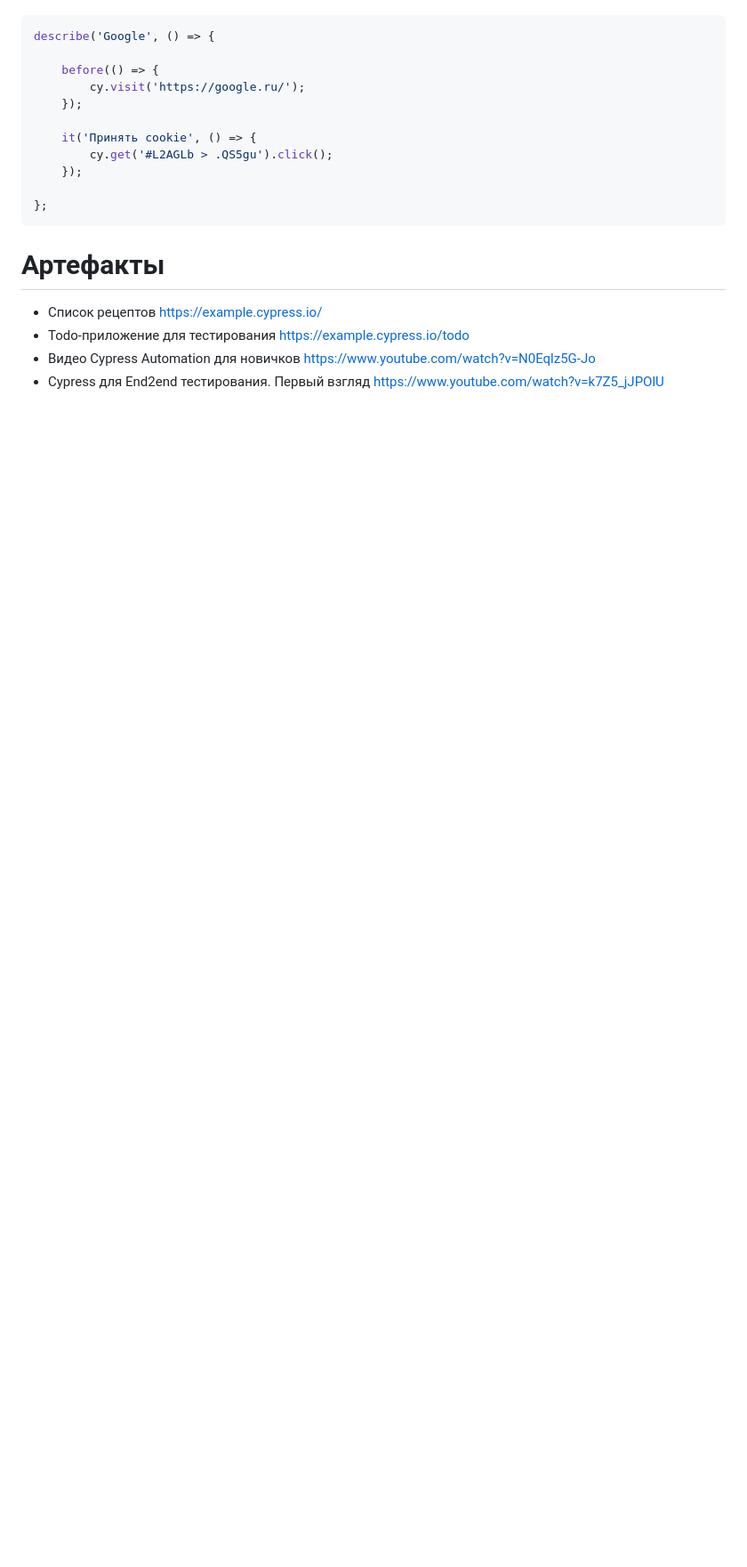
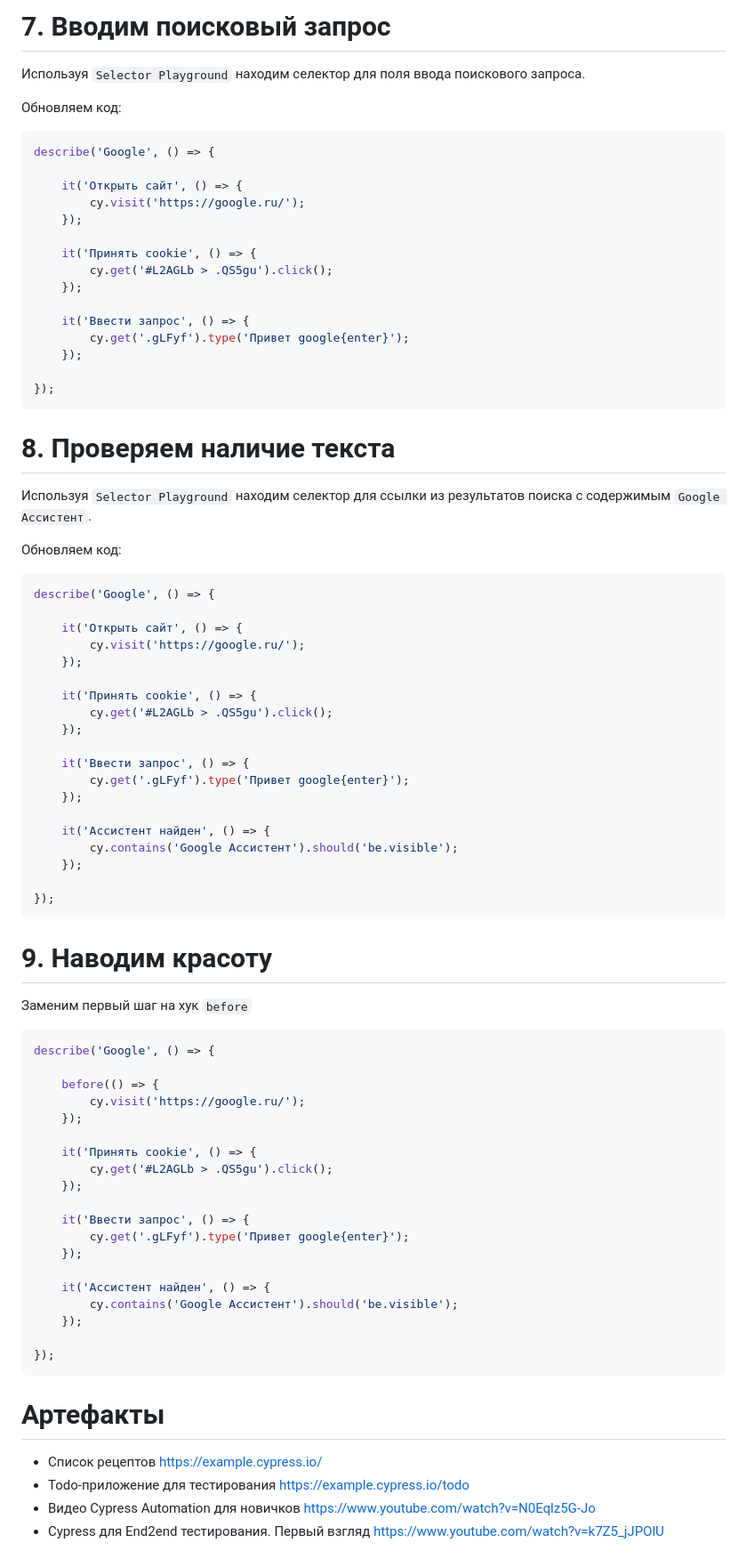
Before and after one commit to open-tutorials/cypress, a Markdown page: README.md, the part around the change printed below. Shown: that part at 89% size. Drawn GitHub-style; blank space fills up the shorter version.

````diff
--- a/README.md
+++ b/README.md
@@ -83,3 +120,56 @@ describe('Google', () => {
+# 7. Вводим поисковый запрос
+
+Используя `Selector Playground` находим селектор для поля ввода поискового запроса.
+
+Обновляем код:
+```javascript
+describe('Google', () => {
+
+    it('Открыть сайт', () => {
+        cy.visit('https://google.ru/');
+    });
+
+    it('Принять cookie', () => {
+        cy.get('#L2AGLb > .QS5gu').click();
+    });
+
+    it('Ввести запрос', () => {
+        cy.get('.gLFyf').type('Привет google{enter}');
+    });
+
+});
+```
+
+# 8. Проверяем наличие текста
+
+Используя `Selector Playground` находим селектор для ссылки из результатов поиска с содержимым `Google Ассистент`.
+
+Обновляем код:
+```javascript
+describe('Google', () => {
+
+    it('Открыть сайт', () => {
+        cy.visit('https://google.ru/');
+    });
+
+    it('Принять cookie', () => {
+        cy.get('#L2AGLb > .QS5gu').click();
+    });
+
+    it('Ввести запрос', () => {
+        cy.get('.gLFyf').type('Привет google{enter}');
+    });
+
+    it('Ассистент найден', () => {
+        cy.contains('Google Ассистент').should('be.visible');
+    });
+
+});
+```
+
+# 9. Наводим красоту
+
+Заменим первый шаг на хук `before`
 
 ```javascript
 describe('Google', () => {
@@ -92,7 +182,15 @@ describe('Google', () => {
         cy.get('#L2AGLb > .QS5gu').click();
     });
 
-};
+    it('Ввести запрос', () => {
+        cy.get('.gLFyf').type('Привет google{enter}');
+    });
+
+    it('Ассистент найден', () => {
+        cy.contains('Google Ассистент').should('be.visible');
+    });
+
+});
 ```
 
 # Артефакты
````
Also changed, not shown: other parts of README.md (+61 -24 lines), img/selector_playground.png (added), 7 other files.
